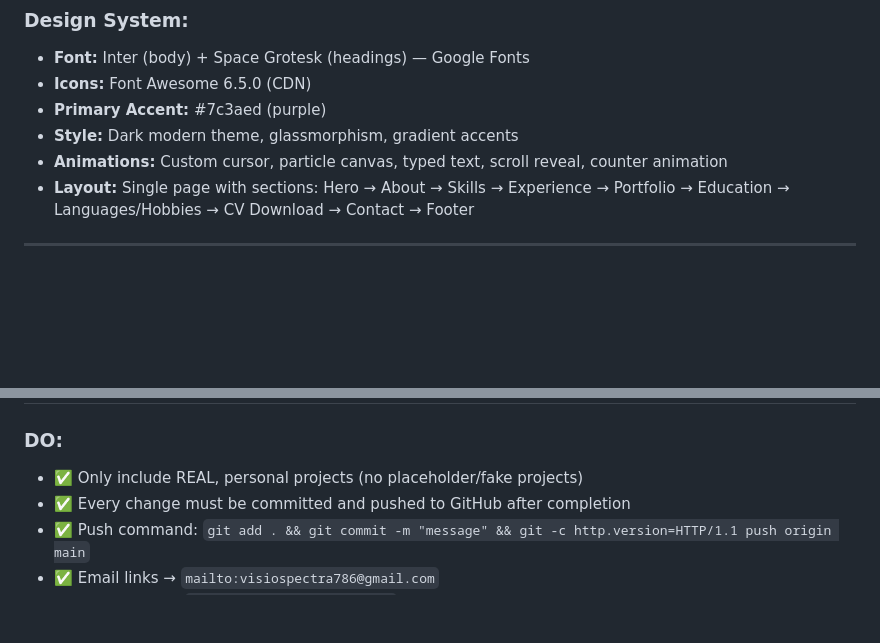
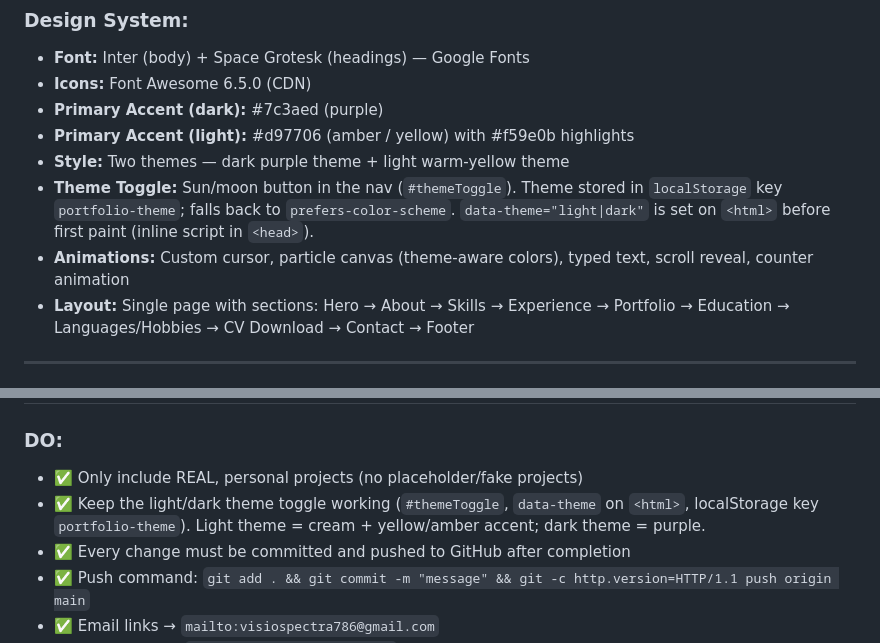
Before and after one commit to visiotic786/visiotic786.github.io, a Markdown page: PORTFOLIO_BRIEF.md, 2 parts joined by grey strips. Rendered like a GitHub page; blank space fills up the shorter version.

Commit message:
docs: document light theme and theme toggle in brief

```diff
--- a/PORTFOLIO_BRIEF.md
+++ b/PORTFOLIO_BRIEF.md
@@ -37,9 +37,11 @@
 ### Design System:
 - **Font:** Inter (body) + Space Grotesk (headings) — Google Fonts
 - **Icons:** Font Awesome 6.5.0 (CDN)
-- **Primary Accent:** #7c3aed (purple)
-- **Style:** Dark modern theme, glassmorphism, gradient accents
-- **Animations:** Custom cursor, particle canvas, typed text, scroll reveal, counter animation
+- **Primary Accent (dark):** #7c3aed (purple)
+- **Primary Accent (light):** #d97706 (amber / yellow) with #f59e0b highlights
+- **Style:** Two themes — dark purple theme + light warm-yellow theme
+- **Theme Toggle:** Sun/moon button in the nav (`#themeToggle`). Theme stored in `localStorage` key `portfolio-theme`; falls back to `prefers-color-scheme`. `data-theme="light|dark"` is set on `<html>` before first paint (inline script in `<head>`).
+- **Animations:** Custom cursor, particle canvas (theme-aware colors), typed text, scroll reveal, counter animation
 - **Layout:** Single page with sections: Hero → About → Skills → Experience → Portfolio → Education → Languages/Hobbies → CV Download → Contact → Footer
 
 ---
@@ -135,6 +137,7 @@
 
 ### DO:
 - ✅ Only include REAL, personal projects (no placeholder/fake projects)
+- ✅ Keep the light/dark theme toggle working (`#themeToggle`, `data-theme` on `<html>`, localStorage key `portfolio-theme`). Light theme = cream + yellow/amber accent; dark theme = purple.
 - ✅ Every change must be committed and pushed to GitHub after completion
 - ✅ Push command: `git add . && git commit -m "message" && git -c http.version=HTTP/1.1 push origin main`
 - ✅ Email links → `mailto:visiospectra786@gmail.com`
```
